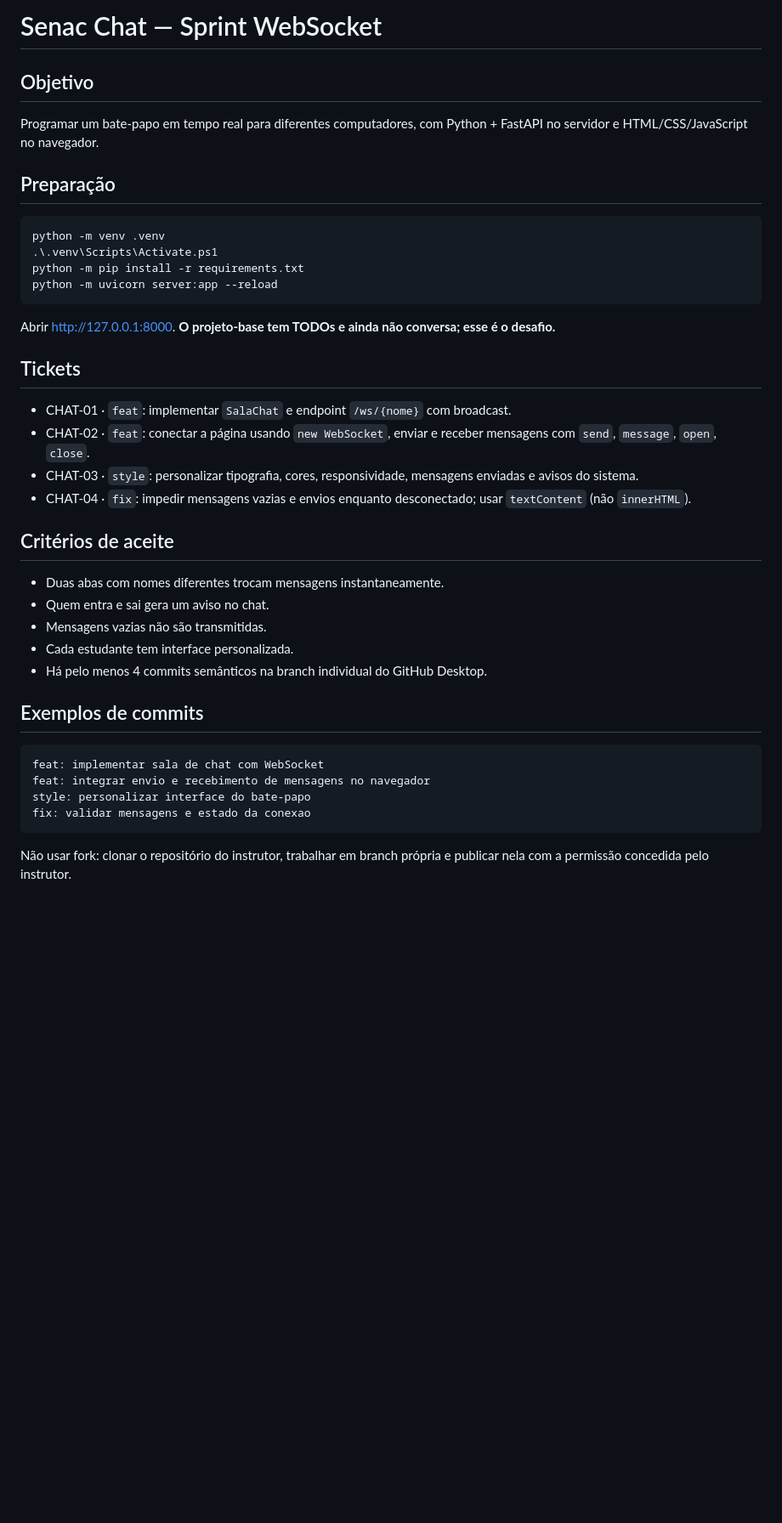
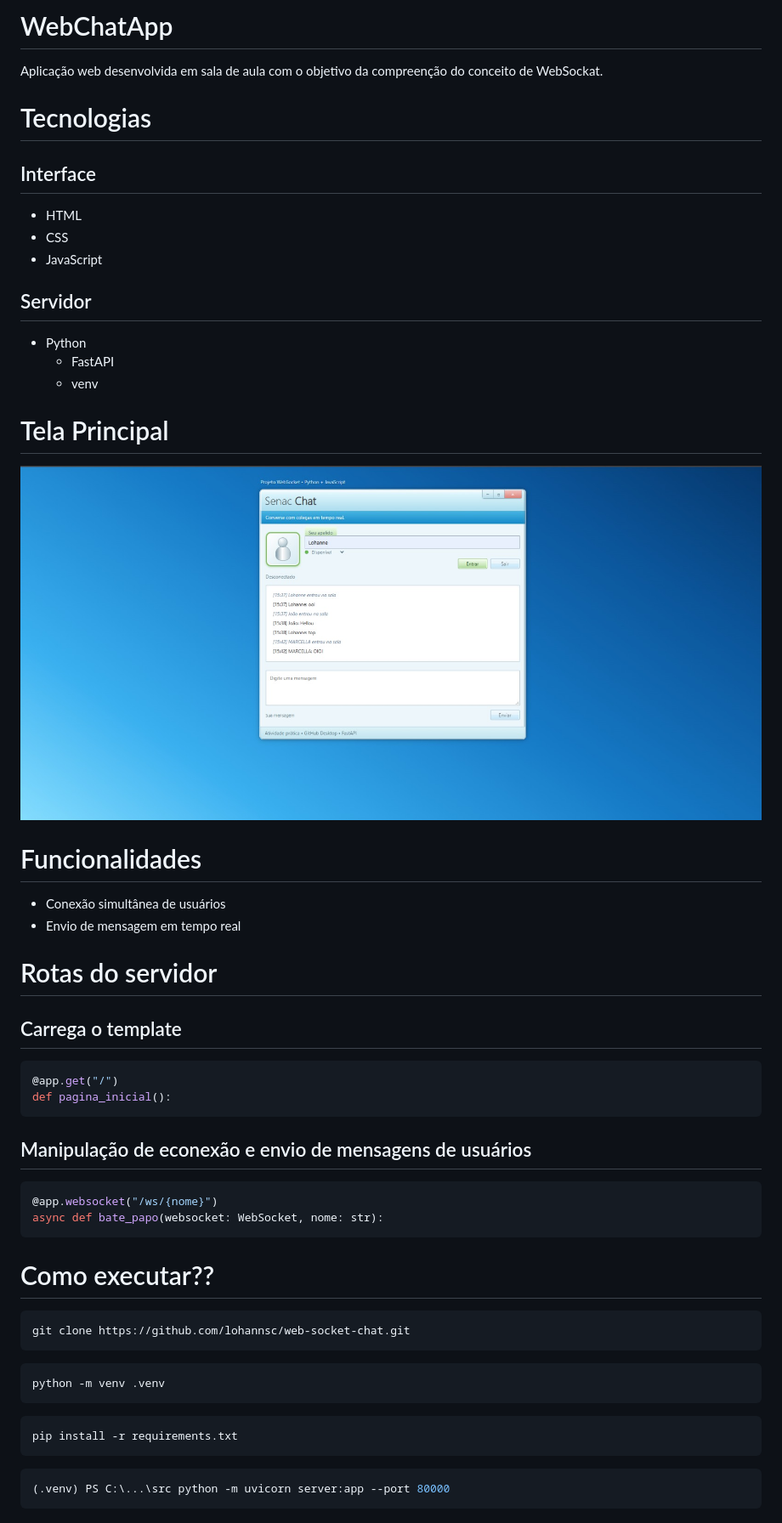
Before and after one commit to lohannsc/web-socket-chat, a Markdown page: README.md, the part around the change. Shown at 85% size. Drawn GitHub-style; pictures changed too: assets/image.jpeg (added); blank space fills up the shorter version.

Commit message:
Docs(README): atualizar README

````diff
--- a/README.md
+++ b/README.md
@@ -1,42 +1,60 @@
-# Senac Chat — Sprint WebSocket
+# WebChatApp
 
-## Objetivo
+Aplicação web desenvolvida em sala de aula com o objetivo da compreenção do conceito de WebSockat.
 
-Programar um bate-papo em tempo real para diferentes computadores, com Python + FastAPI no servidor e HTML/CSS/JavaScript no navegador.
+# Tecnologias
 
-## Preparação
+## Interface
+
+- HTML
+- CSS
+- JavaScript
+
+## Servidor
+
+- Python
+  - FastAPI
+  - venv
+
+# Tela Principal
+
+![tela Pincipal da aplicação](assets/image.jpeg)
+
+# Funcionalidades
+
+- Conexão simultânea de usuários
+- Envio de mensagem em tempo real
+
+# Rotas do servidor
+
+## Carrega o template
+
+```python
+@app.get("/")
+def pagina_inicial():
+```
+
+## Manipulação de econexão e envio de mensagens de usuários
+
+```python
+@app.websocket("/ws/{nome}")
+async def bate_papo(websocket: WebSocket, nome: str):
+```
+
+# Como executar??
+
+```powershell
+git clone https://github.com/lohannsc/web-socket-chat.git
+```
 
 ```powershell
 python -m venv .venv
-.\.venv\Scripts\Activate.ps1
-python -m pip install -r requirements.txt
-python -m uvicorn server:app --reload
 ```
 
-Abrir http://127.0.0.1:8000. **O projeto-base tem TODOs e ainda não conversa; esse é o desafio.**
-
-## Tickets
-
-- CHAT-01 · `feat`: implementar `SalaChat` e endpoint `/ws/{nome}` com broadcast.
-- CHAT-02 · `feat`: conectar a página usando `new WebSocket`, enviar e receber mensagens com `send`, `message`, `open`, `close`.
-- CHAT-03 · `style`: personalizar tipografia, cores, responsividade, mensagens enviadas e avisos do sistema.
-- CHAT-04 · `fix`: impedir mensagens vazias e envios enquanto desconectado; usar `textContent` (não `innerHTML`).
-
-## Critérios de aceite
-
-- Duas abas com nomes diferentes trocam mensagens instantaneamente.
-- Quem entra e sai gera um aviso no chat.
-- Mensagens vazias não são transmitidas.
-- Cada estudante tem interface personalizada.
-- Há pelo menos 4 commits semânticos na branch individual do GitHub Desktop.
-
-## Exemplos de commits
-
-```text
-feat: implementar sala de chat com WebSocket
-feat: integrar envio e recebimento de mensagens no navegador
-style: personalizar interface do bate-papo
-fix: validar mensagens e estado da conexao
+```powershell
+pip install -r requirements.txt
 ```
 
-Não usar fork: clonar o repositório do instrutor, trabalhar em branch própria e publicar nela com a permissão concedida pelo instrutor.
+```powershell
+(.venv) PS C:\...\src python -m uvicorn server:app --port 80000
+```
````
